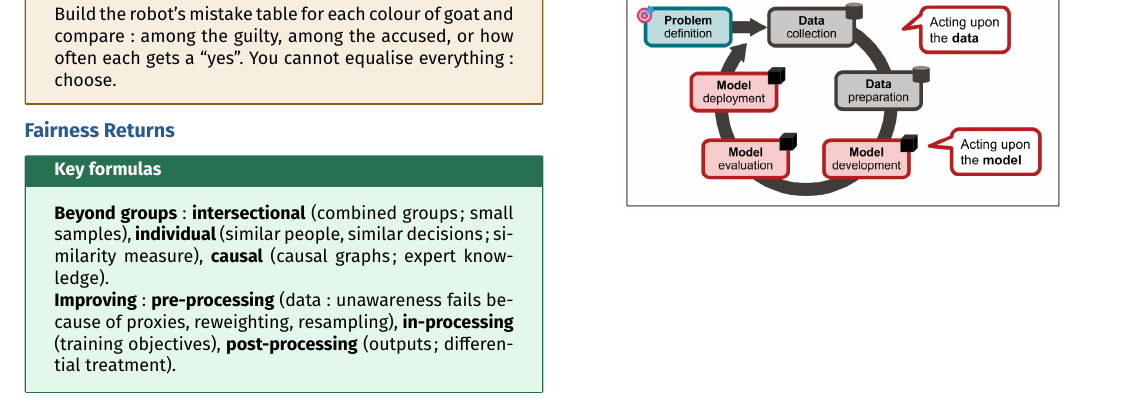
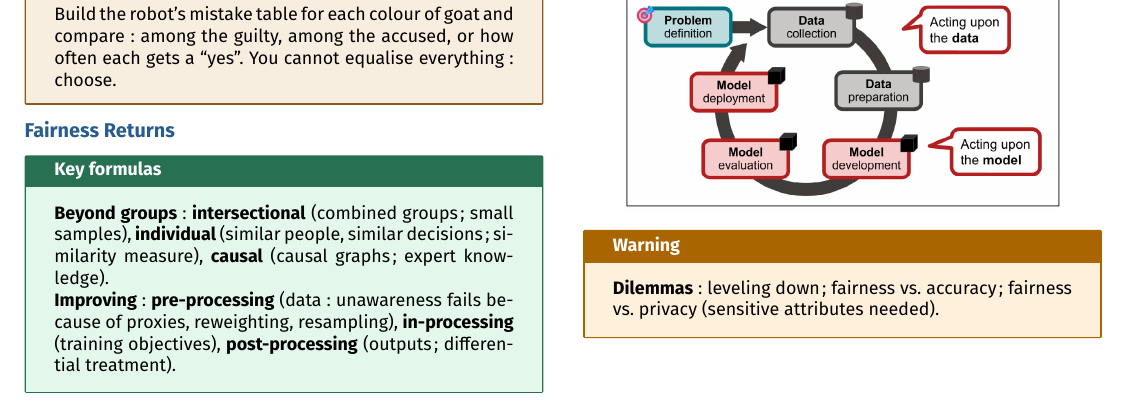
Before and after one commit to AlphaXT38G/notes_ba5, a LaTeX document (respsoft/week/week08.tex): part of page 2 of 2, cut so that both start at the same text. Compiled offline with pdfLaTeX.

Commit message:
feat(respsoft-week08): add the fairness returns warning
Co-Authored-By: Claude Opus 5.5 <noreply@anthropic.com>

```diff
--- a/respsoft/week/week08.tex
+++ b/respsoft/week/week08.tex
@@ -458,6 +458,14 @@ width=0.85\linewidth
 \end{center}
 
 
+\begin{warning}
+
+\textbf{Dilemmas}: leveling down; fairness vs. accuracy; fairness vs. privacy (sensitive
+attributes needed).
+
+\end{warning}
+
+
 \end{multicols}
 
 
```
